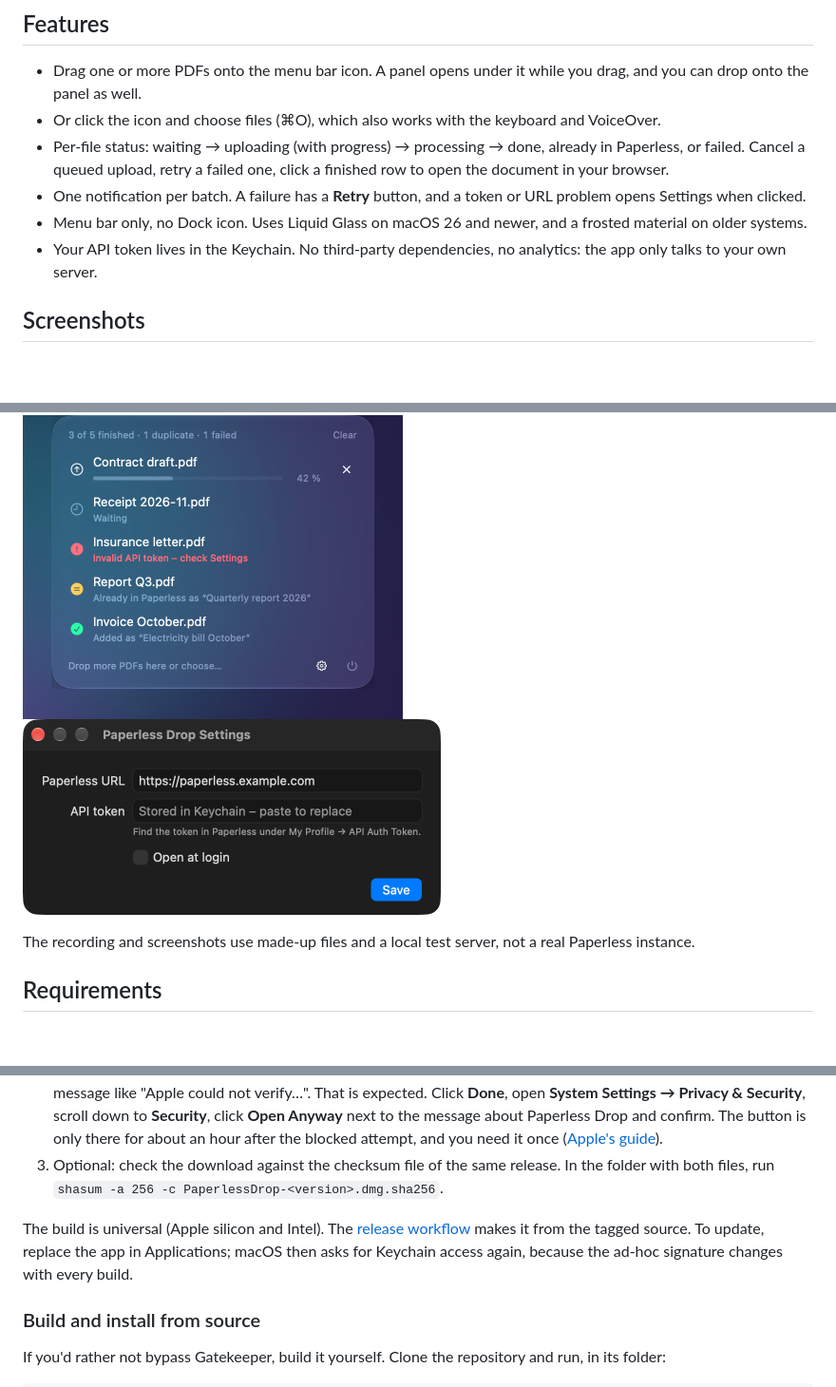
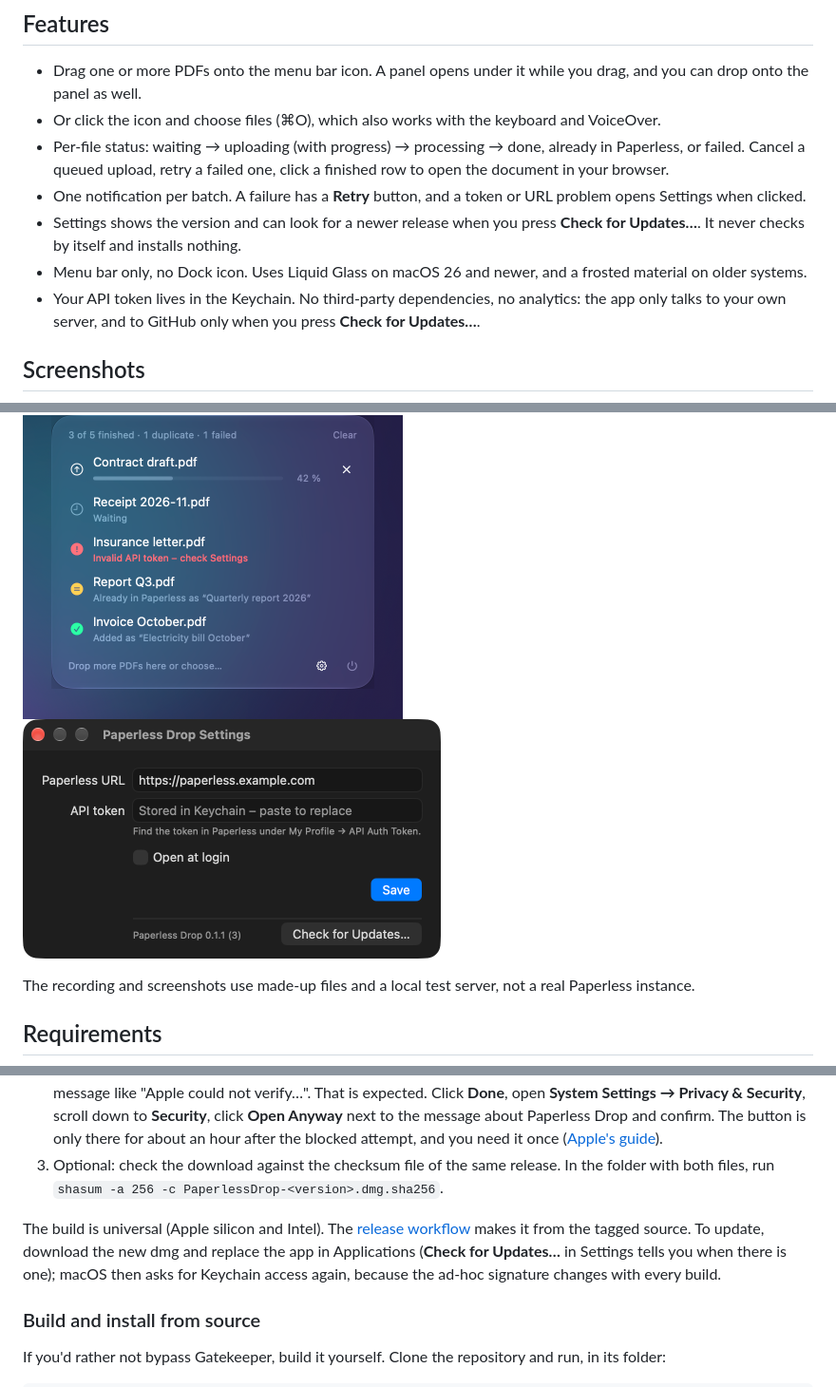
Before and after one commit to jonasgrau/paperless-drop, a Markdown page: README.md, 3 parts joined by grey strips. Shown at 95% size. Drawn GitHub-style; pictures changed too: docs/settings.png; blank space fills up the shorter version.

```diff
--- a/README.md
+++ b/README.md
@@ -14,8 +14,9 @@ A small macOS menu bar app that uploads PDFs to your self-hosted [paperless-ngx]
 - Or click the icon and choose files (⌘O), which also works with the keyboard and VoiceOver.
 - Per-file status: waiting → uploading (with progress) → processing → done, already in Paperless, or failed. Cancel a queued upload, retry a failed one, click a finished row to open the document in your browser.
 - One notification per batch. A failure has a **Retry** button, and a token or URL problem opens Settings when clicked.
+- Settings shows the version and can look for a newer release when you press **Check for Updates…**. It never checks by itself and installs nothing.
 - Menu bar only, no Dock icon. Uses Liquid Glass on macOS 26 and newer, and a frosted material on older systems.
-- Your API token lives in the Keychain. No third-party dependencies, no analytics: the app only talks to your own server.
+- Your API token lives in the Keychain. No third-party dependencies, no analytics: the app only talks to your own server, and to GitHub only when you press **Check for Updates…**.
 
 ## Screenshots
 
@@ -40,7 +41,7 @@ The recording and screenshots use made-up files and a local test server, not a r
 2. The app is not signed with an Apple Developer ID and not notarized, so macOS blocks the first start with a message like "Apple could not verify…". That is expected. Click **Done**, open **System Settings → Privacy & Security**, scroll down to **Security**, click **Open Anyway** next to the message about Paperless Drop and confirm. The button is only there for about an hour after the blocked attempt, and you need it once ([Apple's guide](https://support.apple.com/guide/mac-help/open-a-mac-app-from-an-unidentified-developer-mh40616/mac)).
 3. Optional: check the download against the checksum file of the same release. In the folder with both files, run `shasum -a 256 -c PaperlessDrop-<version>.dmg.sha256`.
 
-The build is universal (Apple silicon and Intel). The [release workflow](.github/workflows/release.yml) makes it from the tagged source. To update, replace the app in Applications; macOS then asks for Keychain access again, because the ad-hoc signature changes with every build.
+The build is universal (Apple silicon and Intel). The [release workflow](.github/workflows/release.yml) makes it from the tagged source. To update, download the new dmg and replace the app in Applications (**Check for Updates…** in Settings tells you when there is one); macOS then asks for Keychain access again, because the ad-hoc signature changes with every build.
 
 ### Build and install from source
 
```
Also changed, not shown: other parts of README.md (+4 -0 lines), 5 other files.
